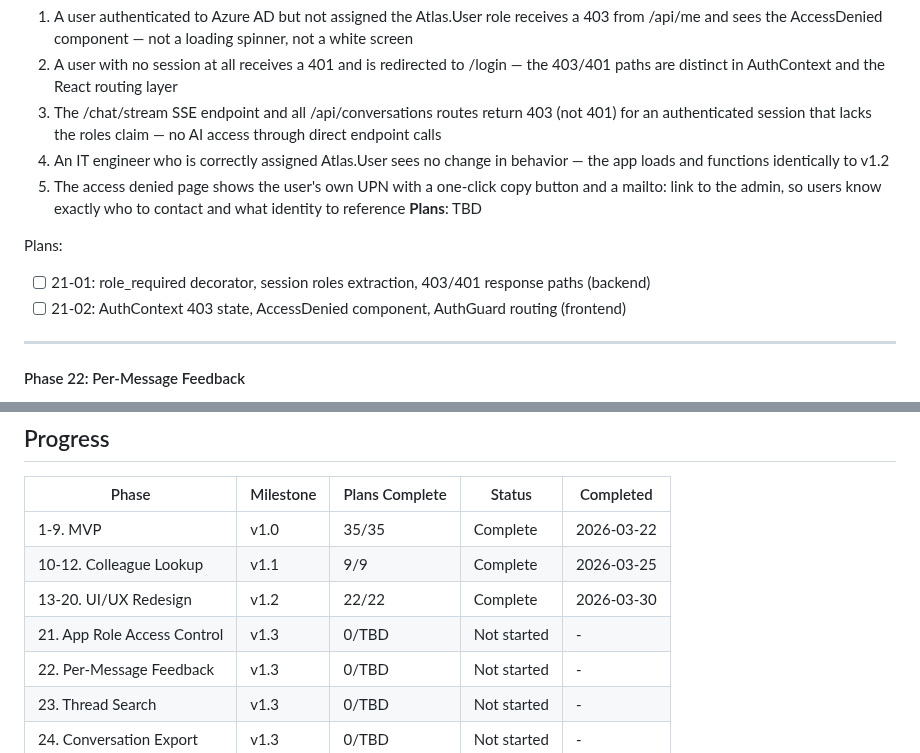
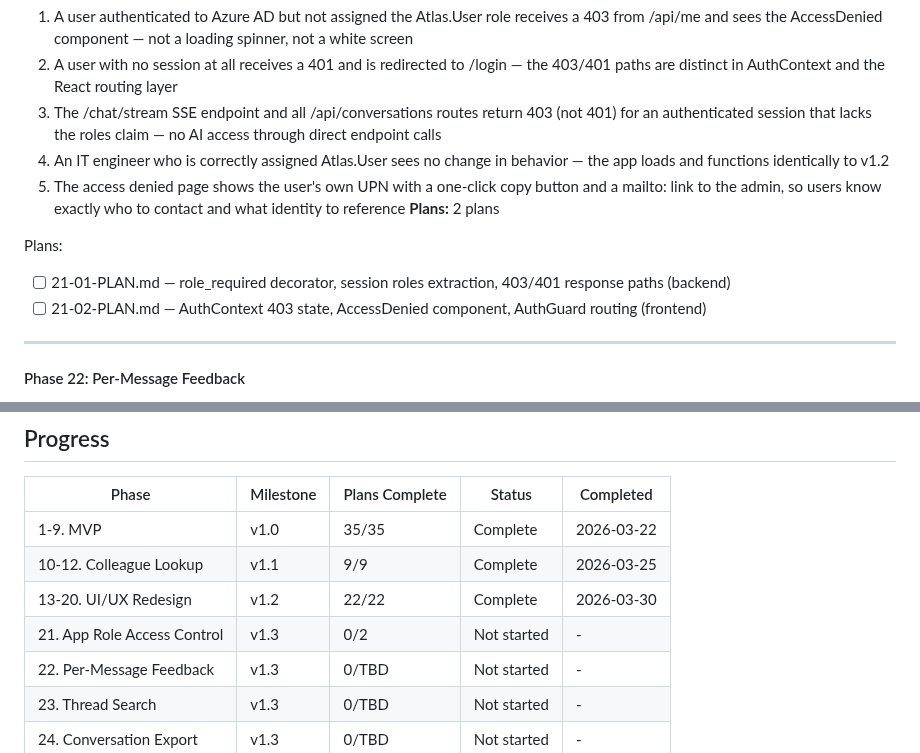
Before and after one commit to SamuraiJenkinz/xmcp, a Markdown page: .planning/ROADMAP.md, 2 parts joined by grey strips. Rendered like a GitHub page.

Commit message:
docs(21): create phase plan — App Role Access Control
Phase 21: App Role Access Control
- 2 plans in 2 waves
- Wave 1: backend role_required decorator (21-01)
- Wave 2: frontend AuthContext/AccessDenied (21-02)
- Ready for execution

```diff
--- a/.planning/ROADMAP.md
+++ b/.planning/ROADMAP.md
@@ -56,11 +56,11 @@ Delivered full frontend rewrite to React 19 + Fluent UI v9 + Tailwind v4 with Mi
 3. The /chat/stream SSE endpoint and all /api/conversations routes return 403 (not 401) for an authenticated session that lacks the roles claim — no AI access through direct endpoint calls
 4. An IT engineer who is correctly assigned Atlas.User sees no change in behavior — the app loads and functions identically to v1.2
 5. The access denied page shows the user's own UPN with a one-click copy button and a mailto: link to the admin, so users know exactly who to contact and what identity to reference
-**Plans**: TBD
+**Plans:** 2 plans
 
 Plans:
-- [ ] 21-01: role_required decorator, session roles extraction, 403/401 response paths (backend)
-- [ ] 21-02: AuthContext 403 state, AccessDenied component, AuthGuard routing (frontend)
+- [ ] 21-01-PLAN.md — role_required decorator, session roles extraction, 403/401 response paths (backend)
+- [ ] 21-02-PLAN.md — AuthContext 403 state, AccessDenied component, AuthGuard routing (frontend)
 
 ---
 
@@ -149,7 +149,7 @@ Plans:
 | 1-9. MVP | v1.0 | 35/35 | Complete | 2026-03-22 |
 | 10-12. Colleague Lookup | v1.1 | 9/9 | Complete | 2026-03-25 |
 | 13-20. UI/UX Redesign | v1.2 | 22/22 | Complete | 2026-03-30 |
-| 21. App Role Access Control | v1.3 | 0/TBD | Not started | - |
+| 21. App Role Access Control | v1.3 | 0/2 | Not started | - |
 | 22. Per-Message Feedback | v1.3 | 0/TBD | Not started | - |
 | 23. Thread Search | v1.3 | 0/TBD | Not started | - |
 | 24. Conversation Export | v1.3 | 0/TBD | Not started | - |
```
Also changed, not shown: 2 other files.
